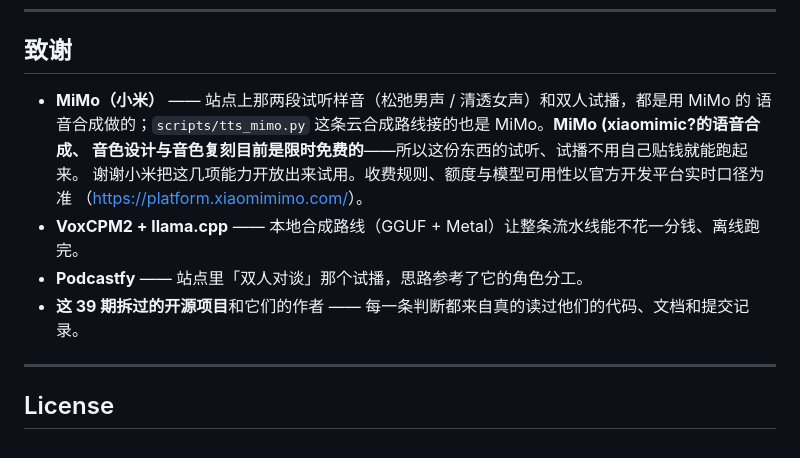
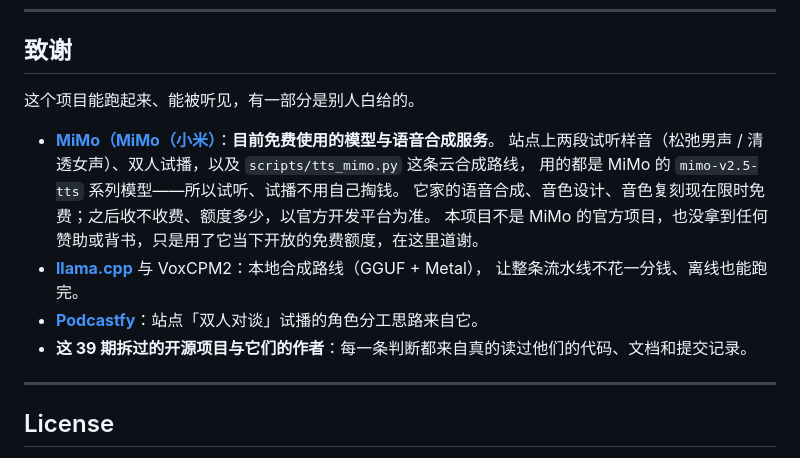
Before and after one commit to wql18902-ux/github-podcast, a Markdown page: README.md, the part around the change. Rendered like a GitHub page.

Commit message:
README：致谢按开源惯例重写（MiMo 目前免费使用 + 无背书的边界）

```diff
--- a/README.md
+++ b/README.md
@@ -278,14 +278,17 @@ cache/                       已 gitignore，2G+ 的源码缓存，随时可重
 
 ## 致谢
 
-- **MiMo（小米）** —— 站点上那两段试听样音（松弛男声 / 清透女声）和双人试播，都是用 MiMo 的
-  语音合成做的；`scripts/tts_mimo.py` 这条云合成路线接的也是 MiMo。**MiMo (xiaomimic?的语音合成、
-  音色设计与音色复刻目前是限时免费的**——所以这份东西的试听、试播不用自己贴钱就能跑起来。
-  谢谢小米把这几项能力开放出来试用。收费规则、额度与模型可用性以官方开发平台实时口径为准
-  （<https://platform.xiaomimimo.com/>）。
-- **VoxCPM2 + llama.cpp** —— 本地合成路线（GGUF + Metal）让整条流水线能不花一分钱、离线跑完。
-- **Podcastfy** —— 站点里「双人对谈」那个试播，思路参考了它的角色分工。
-- **这 39 期拆过的开源项目**和它们的作者 —— 每一条判断都来自真的读过他们的代码、文档和提交记录。
+这个项目能跑起来、能被听见，有一部分是别人白给的。
+
+- **[MiMo（MiMo（小米）](https://platform.xiaomimimo.com/)**：**目前免费使用的模型与语音合成服务**。
+  站点上两段试听样音（松弛男声 / 清透女声）、双人试播，以及 `scripts/tts_mimo.py` 这条云合成路线，
+  用的都是 MiMo 的 `mimo-v2.5-tts` 系列模型——所以试听、试播不用自己掏钱。
+  它家的语音合成、音色设计、音色复刻现在限时免费；之后收不收费、额度多少，以官方开发平台为准。
+  本项目不是 MiMo 的官方项目，也没拿到任何赞助或背书，只是用了它当下开放的免费额度，在这里道谢。
+- **[llama.cpp](https://github.com/ggml-org/llama.cpp)** 与 VoxCPM2：本地合成路线（GGUF + Metal），
+  让整条流水线不花一分钱、离线也能跑完。
+- **[Podcastfy](https://github.com/souzatharsis/podcastfy)**：站点「双人对谈」试播的角色分工思路来自它。
+- **这 39 期拆过的开源项目与它们的作者**：每一条判断都来自真的读过他们的代码、文档和提交记录。
 
 ---
 
```
